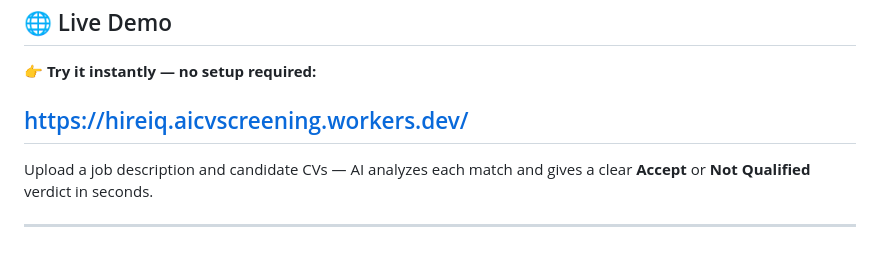
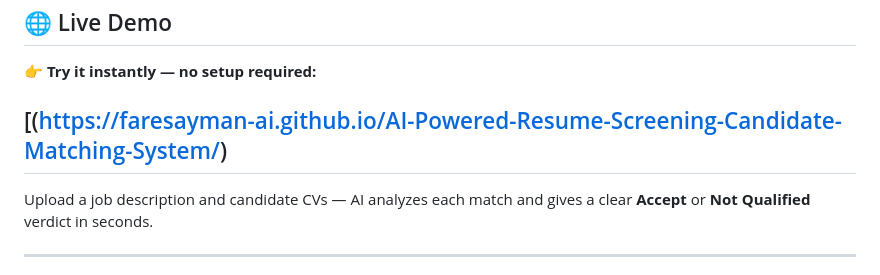
Before and after one commit to faresayman-ai/AI-Powered-Resume-Screening-Candidate-Matching-System, a Markdown page: README.md, the part around the change. Drawn GitHub-style.

Commit message:
Change live demo URL to new GitHub Pages link
Updated live demo link in README.

```diff
--- a/README.md
+++ b/README.md
@@ -8,7 +8,7 @@
 
 **👉 Try it instantly — no setup required:**
 
-## [https://hireiq.aicvscreening.workers.dev/](https://hireiq.aicvscreening.workers.dev/)
+## [(https://faresayman-ai.github.io/AI-Powered-Resume-Screening-Candidate-Matching-System/)
 
 Upload a job description and candidate CVs — AI analyzes each match and gives a clear **Accept** or **Not Qualified** verdict in seconds.
 
```
